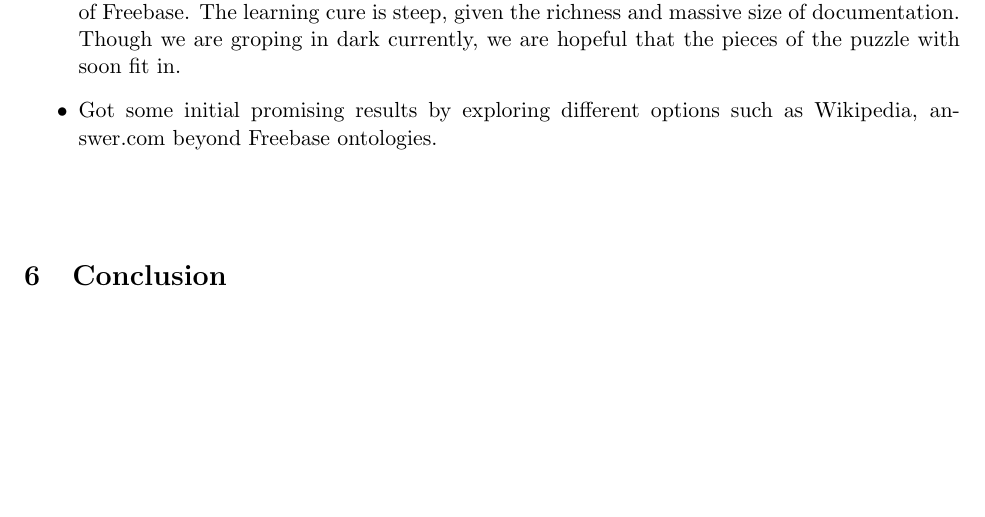
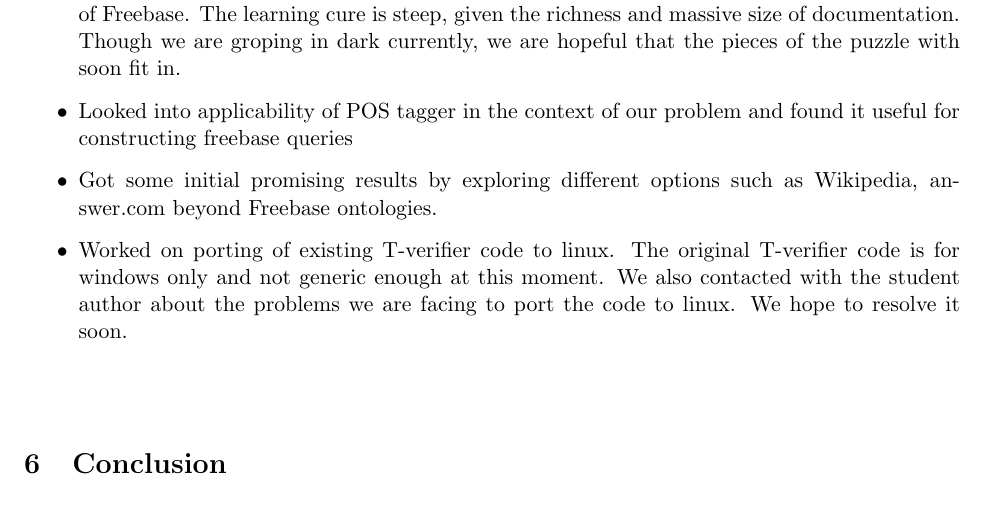
Before and after one commit to thinker007/tverifier, a LaTeX document (proposal/paper.tex): part of page 10 of 11, cut so that both start at the same text, the shorter picture padded with empty space. Compiled offline with pdfLaTeX.

Commit message:
updated summery

```diff
--- a/proposal/paper.tex
+++ b/proposal/paper.tex
@@ -431,7 +431,9 @@ We found that answer.com also contains the correct answers to the for the doubt
 \item Formulated the procedure of truthfulness verification in a more structured way
 \item As a result of the procedure formulation, the sections Step-by-step Algorithm for Truthfulness and Verification Examples of Truthfulness Verification are written in a complete revised way compared to the proposal
 \item Apart from getting out feet wet with the MQL api, the daunting task is to develop generalized framework that is flexible enough to fit the wide variety of sentences into the rigid structure of Freebase. The learning cure is steep, given the richness and massive size of documentation. Though we are groping in dark currently, we are hopeful that the pieces of the puzzle with soon fit in.
+\item Looked into applicability of POS tagger in the context of our problem and found it useful for constructing freebase queries
 \item Got some initial promising results by exploring different options such as Wikipedia, answer.com beyond Freebase ontologies.
+\item Worked on porting of existing T-verifier code to linux. The original T-verifier code is for windows only and not generic enough at this moment. We also contacted with the student author about the problems we are facing to port the code to linux. We hope to resolve it soon.
 \end{itemize}
 
 \section{Conclusion}
```
Also changed, not shown: proposal/paper.pdf.
